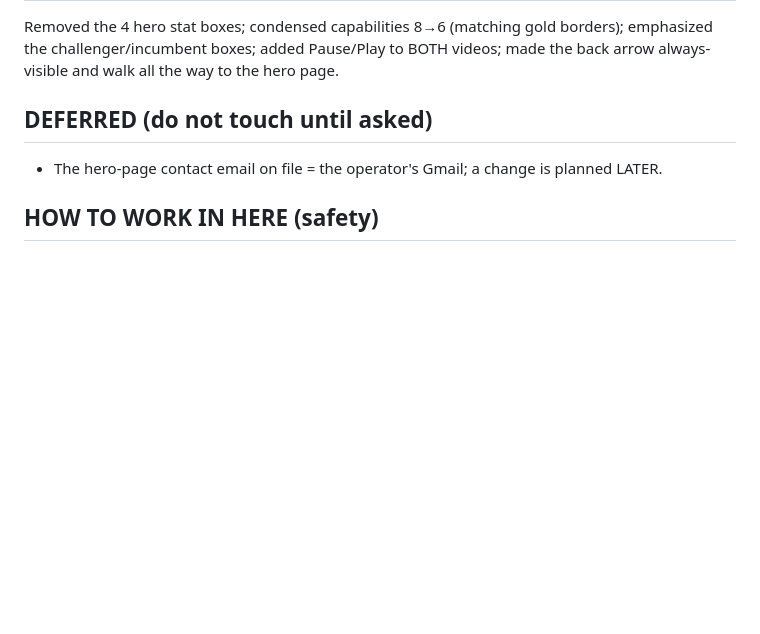
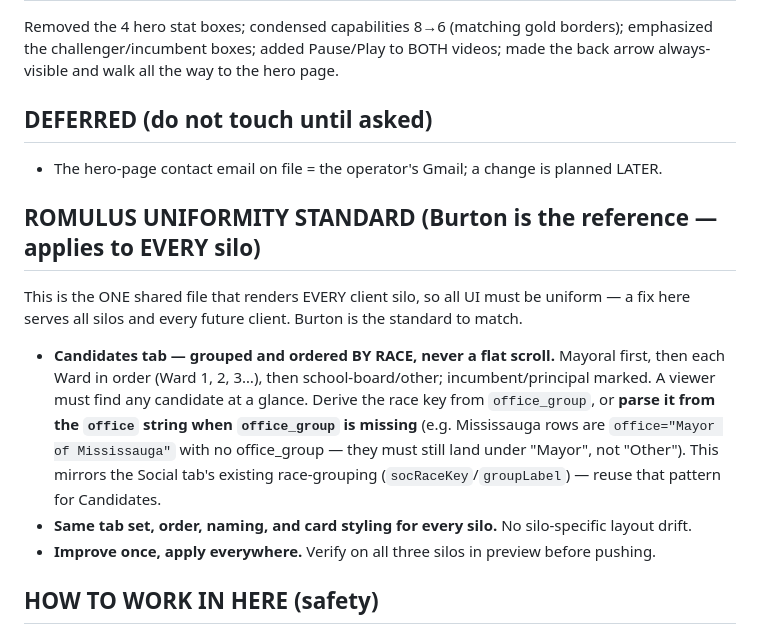
Before and after one commit to amsmith31/tedjo-2026-dashboard, a Markdown page: CLAUDE.md, the part around the change. Rendered like a GitHub page; blank space fills up the shorter version.

Commit message:
docs: add ROMULUS Uniformity Standard (candidates grouped by race; Burton = reference)
Enshrines the standing rule that every silo's tabs must be organized identically,
with the Candidates tab grouped by race (mayoral, then by ward) rather than a flat
scroll. Inert markdown; nothing that runs is affected.

Co-Authored-By: Claude Opus 4.8 <noreply@anthropic.com>

```diff
--- a/CLAUDE.md
+++ b/CLAUDE.md
@@ -73,6 +73,18 @@ walk all the way to the hero page.
 ## DEFERRED (do not touch until asked)
 - The hero-page contact email on file = the operator's Gmail; a change is planned LATER.
 
+## ROMULUS UNIFORMITY STANDARD (Burton is the reference — applies to EVERY silo)
+This is the ONE shared file that renders EVERY client silo, so all UI must be uniform — a fix here
+serves all silos and every future client. Burton is the standard to match.
+- **Candidates tab — grouped and ordered BY RACE, never a flat scroll.** Mayoral first, then each Ward
+  in order (Ward 1, 2, 3…), then school-board/other; incumbent/principal marked. A viewer must find any
+  candidate at a glance. Derive the race key from `office_group`, or **parse it from the `office` string
+  when `office_group` is missing** (e.g. Mississauga rows are `office="Mayor of Mississauga"` with no
+  office_group — they must still land under "Mayor", not "Other"). This mirrors the Social tab's existing
+  race-grouping (`socRaceKey`/`groupLabel`) — reuse that pattern for Candidates.
+- **Same tab set, order, naming, and card styling for every silo.** No silo-specific layout drift.
+- **Improve once, apply everywhere.** Verify on all three silos in preview before pushing.
+
 ## HOW TO WORK IN HERE (safety)
 - **Test locally before every push:** `python -m http.server 8790` in this folder → open
   `http://127.0.0.1:8790/index.html`; check the console for errors and click through the flow.
```
